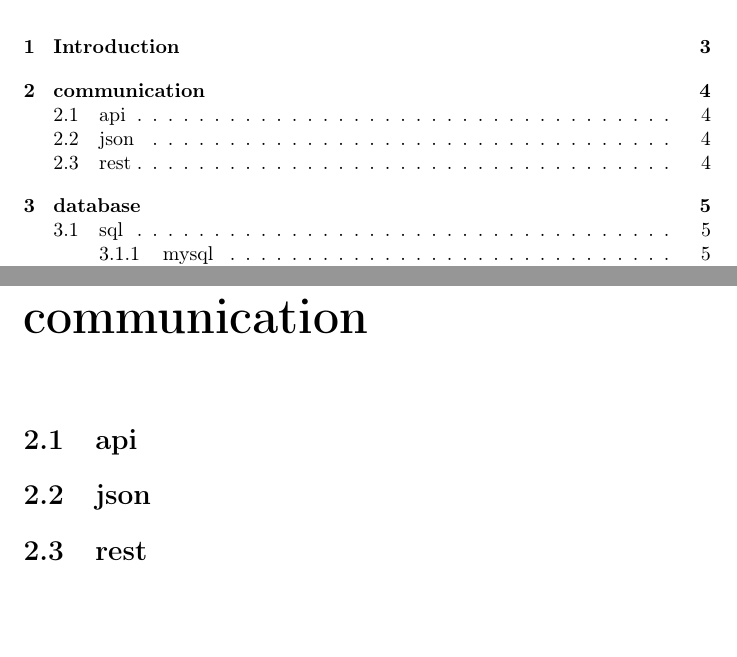
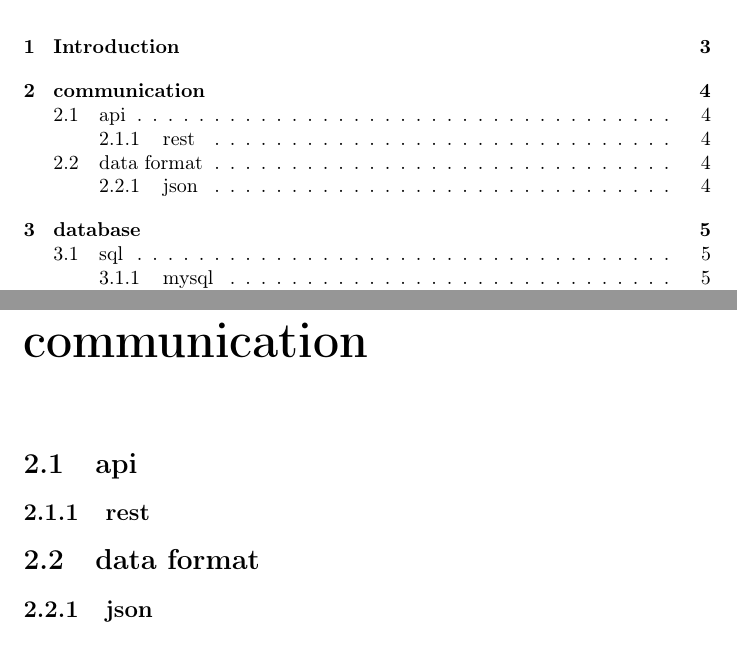
Before and after one commit to obernardovieira/my.it.recipes.book, a LaTeX document (book.tex, which reads Chapters/Communication/communication.tex, Chapters/Communication/json.tex, Chapters/Communication/rest.tex): two parts of pages 3 and 6 of 23, joined at a grey line, cut so that both start at the same text, the shorter picture padded with empty space. Compiled offline with pdfLaTeX.

Commit message:
communication

```diff
--- a/Chapters/Communication/communication.tex
+++ b/Chapters/Communication/communication.tex
@@ -1,4 +1,5 @@
 \chapter{communication}
 \section{api}
-\section{json}
-\section{rest}
+\input{Chapters/Communication/rest}
+\section{data format}
+\input{Chapters/Communication/json}
--- /dev/null
+++ b/Chapters/Communication/json.tex
@@ -0,0 +1,3 @@
+\subsection{json}
+
+% TODO
--- /dev/null
+++ b/Chapters/Communication/rest.tex
@@ -0,0 +1,3 @@
+\subsection{rest}
+
+% TODO
```
